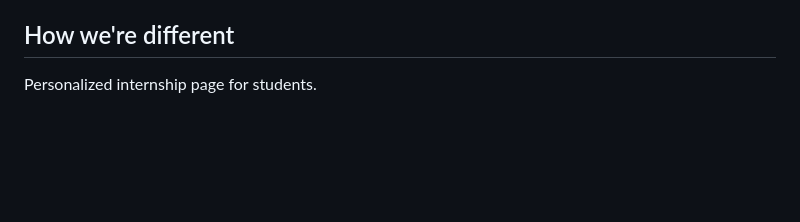
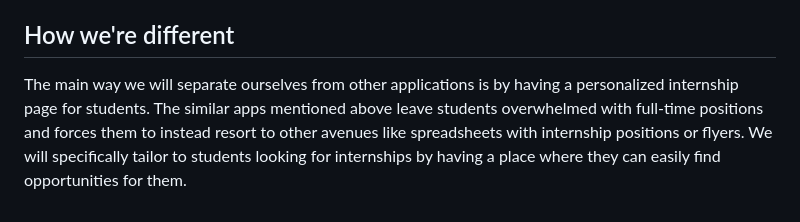
Before and after one commit to jhu-oose-f24/Team-JobJays, a Markdown page: doc/srs.md, the part around the change. GitHub-like rendering; blank space fills up the shorter version.

Commit message:
Minor changes. Ready for submission.

```diff
--- a/doc/srs.md
+++ b/doc/srs.md
@@ -54,4 +54,4 @@ The proposed solution is to develop a web application that connects job seekers
 - Glassdoor
 
 ## How we're different
-Personalized internship page for students.
+The main way we will separate ourselves from other applications is by having a personalized internship page for students. The similar apps mentioned above leave students overwhelmed with full-time positions and forces them to instead resort to other avenues like spreadsheets with internship positions or flyers. We will specifically tailor to students looking for internships by having a place where they can easily find opportunities for them.
```
